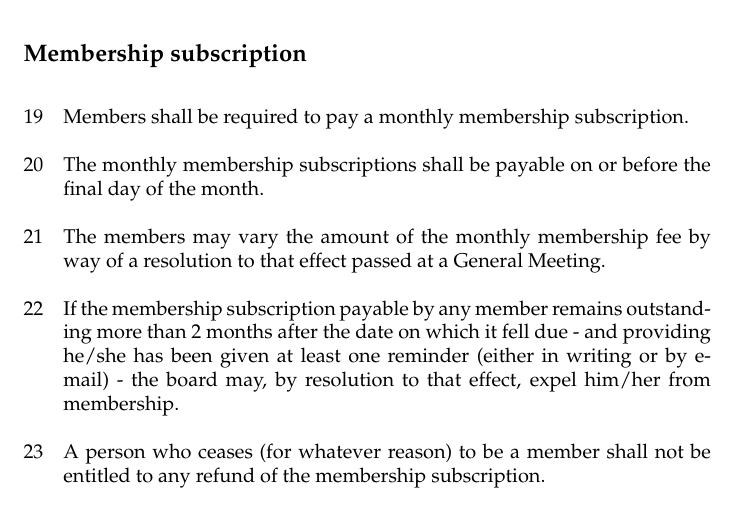
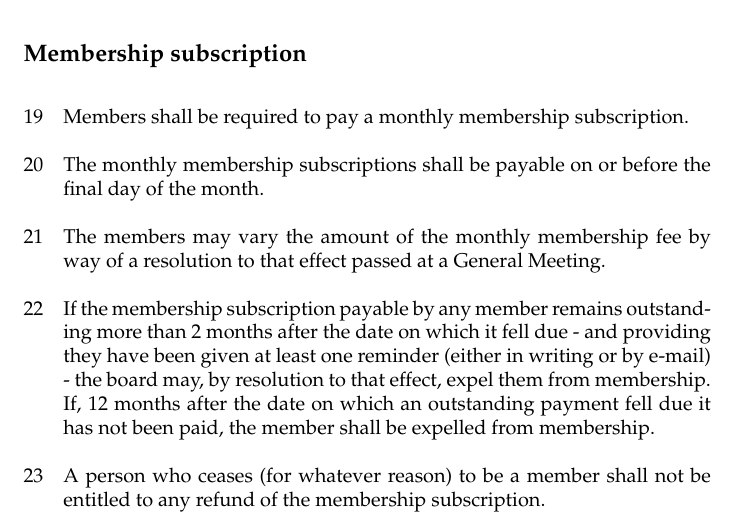
Before and after one commit to hackerdeen/articles, a LaTeX document (hacklab_articles.tex): part of page 5 of 19, cut so that both start at the same text. Compiled offline with pdfLaTeX.

Commit message:
Ending membership if subscription paymants lapse
See  Update Article 22 - ending membership if subscription payments lapse #1

Changes taken from @Nick0o's ace set of changes in #6

```diff
--- a/hacklab_articles.tex
+++ b/hacklab_articles.tex
@@ -194,10 +194,12 @@ before the final day of the month.}
 by way of a resolution to that effect passed at a General Meeting.}
 
 \clause{If the membership subscription payable by any member remains
-  outstanding more than 2 months after the date on which it fell due -
-  and providing he/she has been given at least one reminder (either in
-  writing or by e-mail) - the board may, by resolution to that effect,
-  expel him/her from membership.}
+ outstanding more than 2 months after the date on which it fell due -
+ and providing they have been given at least one reminder (either in
+ writing or by e-mail) - the board may, by resolution to that effect,
+ expel them from membership. If, 12 months after the date on which
+ an outstanding payment fell due it has not been paid, the member shall
+ be expelled from membership.}
 
 \clause{A person who ceases (for whatever reason) to be a member shall
 not be entitled to any refund of the membership subscription.}
```
